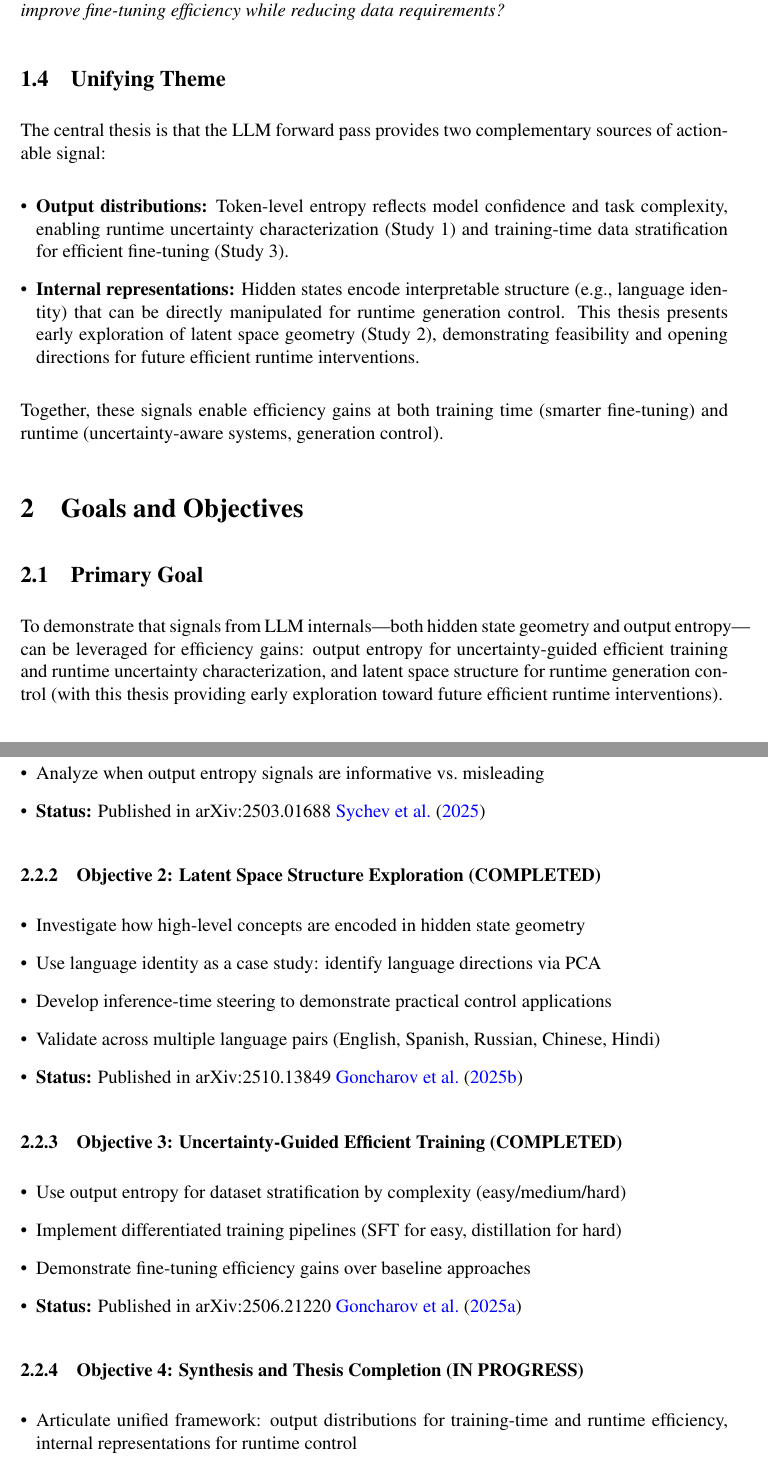
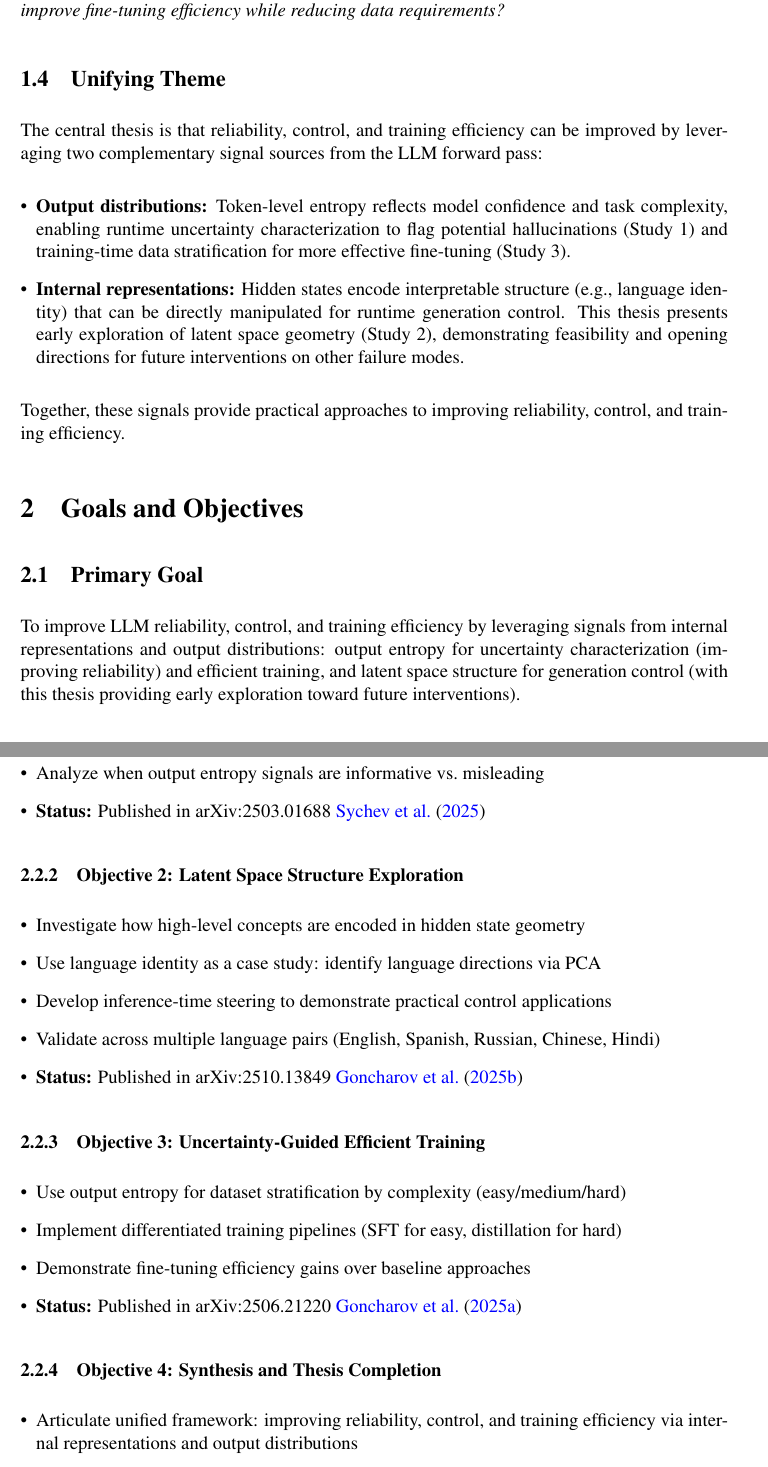
Before and after one commit to fxlrnrpt/sktech_thesis, a LaTeX thesis (thesis_status_report.tex): two parts of pages 5 and 6 of 14, joined at a grey line, cut so that both start at the same text. Compiled offline with pdfLaTeX.

Commit message:
Finalize

```diff
--- a/thesis_status_report.tex
+++ b/thesis_status_report.tex
@@ -106,12 +106,12 @@ Current fine-tuning approaches apply uniform strategies across all data, ignorin
 \textbf{Research Question 3:} \textit{Can uncertainty signals guide complexity-aware training strategies to improve fine-tuning efficiency while reducing data requirements?}
 
 \subsection{Unifying Theme}
-The central thesis is that the LLM forward pass provides two complementary sources of actionable signal:
+The central thesis is that reliability, control, and training efficiency can be improved by leveraging two complementary signal sources from the LLM forward pass:
 \begin{itemize}[leftmargin=*]
-  \item \textbf{Output distributions:} Token-level entropy reflects model confidence and task complexity, enabling runtime uncertainty characterization (Study 1) and training-time data stratification for efficient fine-tuning (Study 3).
-  \item \textbf{Internal representations:} Hidden states encode interpretable structure (e.g., language identity) that can be directly manipulated for runtime generation control. This thesis presents early exploration of latent space geometry (Study 2), demonstrating feasibility and opening directions for future efficient runtime interventions.
+  \item \textbf{Output distributions:} Token-level entropy reflects model confidence and task complexity, enabling runtime uncertainty characterization to flag potential hallucinations (Study 1) and training-time data stratification for more effective fine-tuning (Study 3).
+  \item \textbf{Internal representations:} Hidden states encode interpretable structure (e.g., language identity) that can be directly manipulated for runtime generation control. This thesis presents early exploration of latent space geometry (Study 2), demonstrating feasibility and opening directions for future interventions on other failure modes.
 \end{itemize}
-Together, these signals enable efficiency gains at both training time (smarter fine-tuning) and runtime (uncertainty-aware systems, generation control).
+Together, these signals provide practical approaches to improving reliability, control, and training efficiency.
 
 % ============================================
 % SECTION 2: GOALS AND OBJECTIVES
@@ -119,7 +119,7 @@ Together, these signals enable efficiency gains at both training time (smarter f
 \section{Goals and Objectives}
 
 \subsection{Primary Goal}
-To demonstrate that signals from LLM internals---both hidden state geometry and output entropy---can be leveraged for efficiency gains: output entropy for uncertainty-guided efficient training and runtime uncertainty characterization, and latent space structure for runtime generation control (with this thesis providing early exploration toward future efficient runtime interventions).
+To improve LLM reliability, control, and training efficiency by leveraging signals from internal representations and output distributions: output entropy for uncertainty characterization (improving reliability) and efficient training, and latent space structure for generation control (with this thesis providing early exploration toward future interventions).
 
 \subsection{Specific Objectives}
 
@@ -131,7 +131,7 @@ To demonstrate that signals from LLM internals---both hidden state geometry and
   \item \textbf{Status:} Published in arXiv:2503.01688 \cite{sychev2025uncertainty}
 \end{itemize}
 
-\subsubsection{Objective 2: Latent Space Structure Exploration (COMPLETED)}
+\subsubsection{Objective 2: Latent Space Structure Exploration}
 \begin{itemize}[leftmargin=*]
   \item Investigate how high-level concepts are encoded in hidden state geometry
   \item Use language identity as a case study: identify language directions via PCA
@@ -140,7 +140,7 @@ To demonstrate that signals from LLM internals---both hidden state geometry and
   \item \textbf{Status:} Published in arXiv:2510.13849 \cite{goncharov2025steering}
 \end{itemize}
 
-\subsubsection{Objective 3: Uncertainty-Guided Efficient Training (COMPLETED)}
+\subsubsection{Objective 3: Uncertainty-Guided Efficient Training}
 \begin{itemize}[leftmargin=*]
   \item Use output entropy for dataset stratification by complexity (easy/medium/hard)
   \item Implement differentiated training pipelines (SFT for easy, distillation for hard)
@@ -148,9 +148,9 @@ To demonstrate that signals from LLM internals---both hidden state geometry and
   \item \textbf{Status:} Published in arXiv:2506.21220 \cite{goncharov2025complexity}
 \end{itemize}
 
-\subsubsection{Objective 4: Synthesis and Thesis Completion (IN PROGRESS)}
+\subsubsection{Objective 4: Synthesis and Thesis Completion}
 \begin{itemize}[leftmargin=*]
-  \item Articulate unified framework: output distributions for training-time and runtime efficiency, internal representations for runtime control
+  \item Articulate unified framework: improving reliability, control, and training efficiency via internal representations and output distributions
   \item Discuss practical implications and future directions (extending latent space exploration)
   \item Complete thesis document and defense preparation
   \item \textbf{Status:} In progress
```
Also changed, not shown: thesis_status_report.pdf, thesis_status_report.tex (8 more changed lines), 6 other files.
